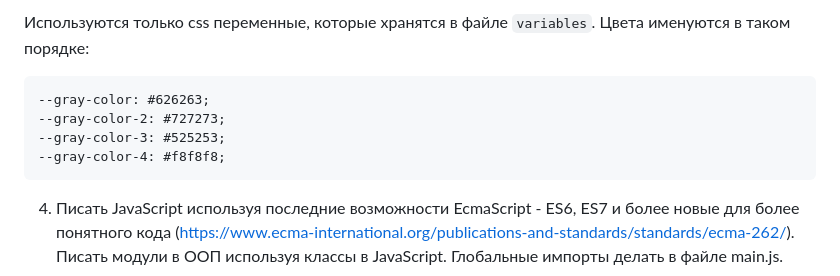
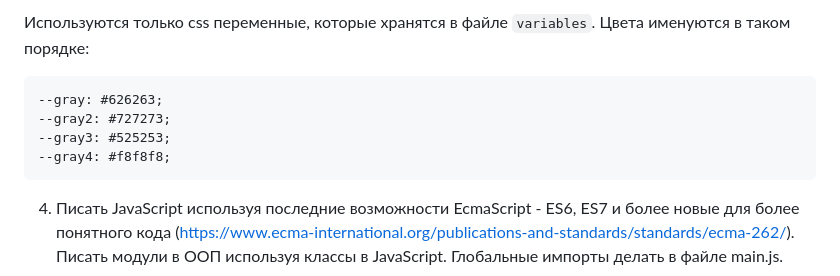
Before and after one commit to evscoder/starter-boilerplate, a Markdown page: rules/ru.md, the part around the change. Rendered like a GitHub page.

````diff
--- a/rules/ru.md
+++ b/rules/ru.md
@@ -107,10 +107,10 @@ block {
 
 Используются только css переменные, которые хранятся в файле `variables`. Цвета именуются в таком порядке:
 ```commandline
---gray-color: #626263;
---gray-color-2: #727273;
---gray-color-3: #525253;
---gray-color-4: #f8f8f8;
+--gray: #626263;
+--gray2: #727273;
+--gray3: #525253;
+--gray4: #f8f8f8;
 ```
 
 4. Писать JavaScript используя последние возможности EcmaScript - ES6, ES7 и более новые для более понятного кода (https://www.ecma-international.org/publications-and-standards/standards/ecma-262/). Писать модули в ООП используя классы в JavaScript.
````
